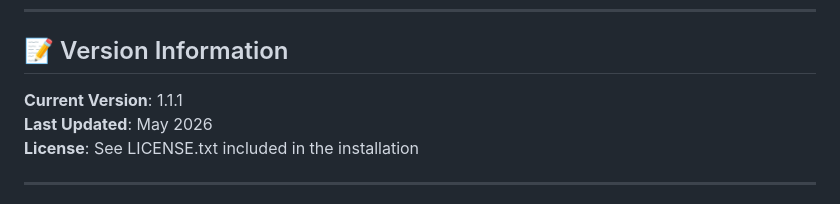
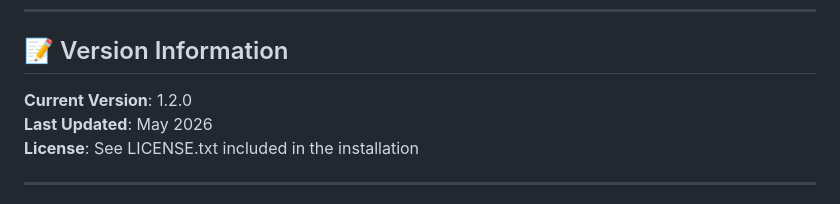
Before and after one commit to motio-com/Fabric-OneLake-Data-Migration-Tool-Release, a Markdown page: README.md, the part around the change. Drawn GitHub-style.

Commit message:
Update version information to 1.2.0

```diff
--- a/README.md
+++ b/README.md
@@ -379,7 +379,7 @@ For all migrations, you can configure the backend to use a **Service Principal**
 
 ## 📝 Version Information
 
-**Current Version**: 1.1.1
+**Current Version**: 1.2.0
 **Last Updated**: May 2026
 **License**: See LICENSE.txt included in the installation
 
```
